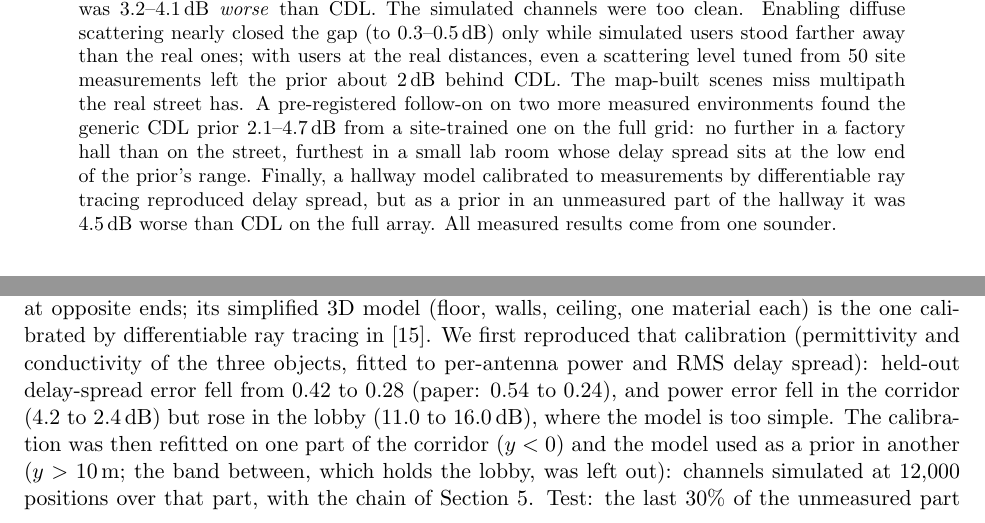
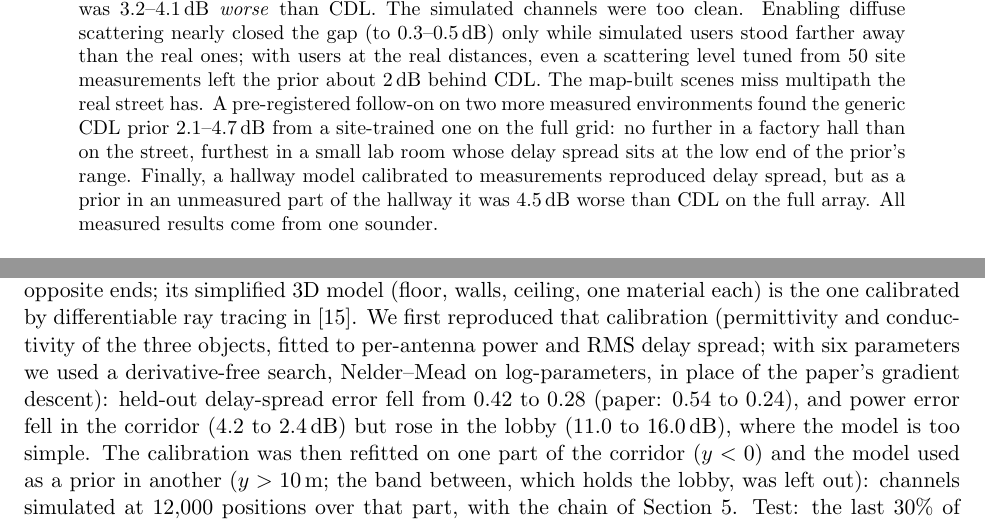
Before and after one commit to krishpatel18/6g-generalization, a LaTeX paper (docs/paper/paper.tex): two parts of pages 1 and 8 of 11, joined at a grey line, cut so that both start at the same text. Compiled offline with pdfLaTeX.

Commit message:
Say how the hallway model was calibrated: a derivative-free search (Nelder-Mead), not the gradient descent of Hoydis et al.; README, plain summary and paper said differentiable ray tracing

```diff
--- a/docs/paper/paper.tex
+++ b/docs/paper/paper.tex
@@ -43,7 +43,7 @@ environments found the generic CDL prior 2.1--4.7\,dB from a site-trained one
 on the full grid:
 no further in a factory hall than on the street, furthest in a small lab room
 whose delay spread sits at the low end of the prior's range. Finally, a hallway
-model calibrated to measurements by differentiable ray tracing reproduced delay
+model calibrated to measurements reproduced delay
 spread, but as a prior in an unmeasured part of the hallway it was 4.5\,dB
 worse than CDL on the full array. All measured results come from one sounder.
 \end{abstract}
@@ -424,7 +424,9 @@ institute hallway from two 4$\times$8 arrays at opposite ends; its simplified
 3D model (floor, walls, ceiling, one material each) is the one calibrated by
 differentiable ray tracing in~\cite{hoydis2023learning}. We first reproduced
 that calibration (permittivity and conductivity of the three objects, fitted to
-per-antenna power and RMS delay spread): held-out delay-spread error fell from
+per-antenna power and RMS delay spread; with six parameters we used a
+derivative-free search, Nelder--Mead on log-parameters, in place of the paper's
+gradient descent): held-out delay-spread error fell from
 0.42 to 0.28 (paper: 0.54 to 0.24), and power error fell in the corridor
 (4.2 to 2.4\,dB) but rose in the lobby (11.0 to 16.0\,dB), where the model is
 too simple. The calibration was then refitted on one part of the corridor
```
Also changed, not shown: docs/PLAIN.md (+3 -3 lines), README.md, docs/paper/paper.pdf.
